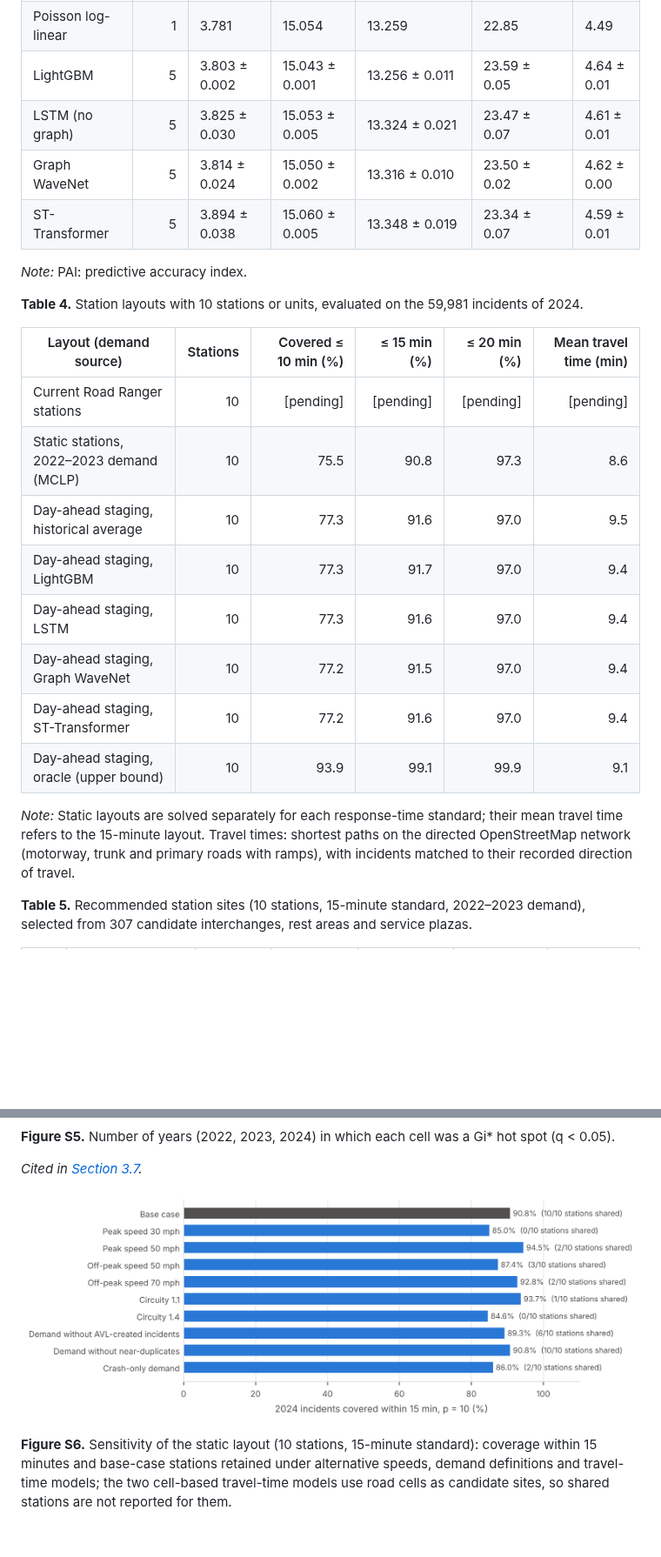
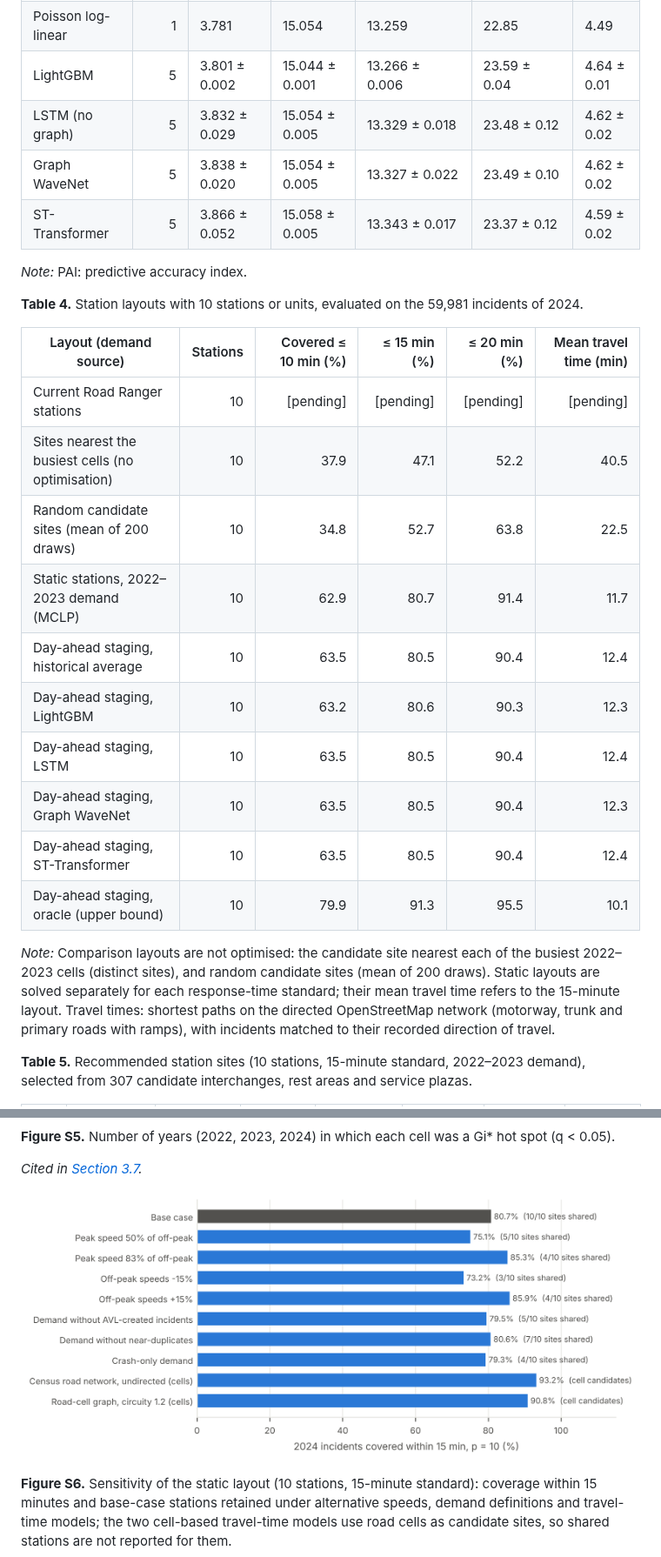
Before and after one commit to pascalantwi/accident-project-with-Sando, a Markdown page: manuscript/manuscript_draft.md, 2 parts joined by grey strips. Shown at 87% size. Rendered like a GitHub page; pictures changed too: results/figures/FigureS6_sensitivity.png; blank space fills up the shorter version.

```diff
--- a/manuscript/manuscript_draft.md
+++ b/manuscript/manuscript_draft.md
@@ -244,10 +244,10 @@ Pascal Antwi¹, Thobias Sando²,
 | --- | ---: | --- | --- | --- | --- | --- |
 | Historical average | 1 | 3.796 | 15.068 | 14.471 | 23.26 | 4.57 |
 | Poisson log-linear | 1 | 3.781 | 15.054 | 13.259 | 22.85 | 4.49 |
-| LightGBM | 5 | 3.803 ± 0.002 | 15.043 ± 0.001 | 13.256 ± 0.011 | 23.59 ± 0.05 | 4.64 ± 0.01 |
-| LSTM (no graph) | 5 | 3.825 ± 0.030 | 15.053 ± 0.005 | 13.324 ± 0.021 | 23.47 ± 0.07 | 4.61 ± 0.01 |
-| Graph WaveNet | 5 | 3.814 ± 0.024 | 15.050 ± 0.002 | 13.316 ± 0.010 | 23.50 ± 0.02 | 4.62 ± 0.00 |
-| ST-Transformer | 5 | 3.894 ± 0.038 | 15.060 ± 0.005 | 13.348 ± 0.019 | 23.34 ± 0.07 | 4.59 ± 0.01 |
+| LightGBM | 5 | 3.801 ± 0.002 | 15.044 ± 0.001 | 13.266 ± 0.006 | 23.59 ± 0.04 | 4.64 ± 0.01 |
+| LSTM (no graph) | 5 | 3.832 ± 0.029 | 15.054 ± 0.005 | 13.329 ± 0.018 | 23.48 ± 0.12 | 4.62 ± 0.02 |
+| Graph WaveNet | 5 | 3.838 ± 0.020 | 15.054 ± 0.005 | 13.327 ± 0.022 | 23.49 ± 0.10 | 4.62 ± 0.02 |
+| ST-Transformer | 5 | 3.866 ± 0.052 | 15.058 ± 0.005 | 13.343 ± 0.017 | 23.37 ± 0.12 | 4.59 ± 0.02 |
 
 *Note:* PAI: predictive accuracy index.
 
@@ -257,15 +257,17 @@ Pascal Antwi¹, Thobias Sando²,
 | Layout (demand source) | Stations | Covered ≤ 10 min (%) | ≤ 15 min (%) | ≤ 20 min (%) | Mean travel time (min) |
 | --- | ---: | ---: | ---: | ---: | ---: |
 | Current Road Ranger stations | 10 | [pending] | [pending] | [pending] | [pending] |
-| Static stations, 2022–2023 demand (MCLP) | 10 | 75.5 | 90.8 | 97.3 | 8.6 |
-| Day-ahead staging, historical average | 10 | 77.3 | 91.6 | 97.0 | 9.5 |
-| Day-ahead staging, LightGBM | 10 | 77.3 | 91.7 | 97.0 | 9.4 |
-| Day-ahead staging, LSTM | 10 | 77.3 | 91.6 | 97.0 | 9.4 |
-| Day-ahead staging, Graph WaveNet | 10 | 77.2 | 91.5 | 97.0 | 9.4 |
-| Day-ahead staging, ST-Transformer | 10 | 77.2 | 91.6 | 97.0 | 9.4 |
-| Day-ahead staging, oracle (upper bound) | 10 | 93.9 | 99.1 | 99.9 | 9.1 |
+| Sites nearest the busiest cells (no optimisation) | 10 | 37.9 | 47.1 | 52.2 | 40.5 |
+| Random candidate sites (mean of 200 draws) | 10 | 34.8 | 52.7 | 63.8 | 22.5 |
+| Static stations, 2022–2023 demand (MCLP) | 10 | 62.9 | 80.7 | 91.4 | 11.7 |
+| Day-ahead staging, historical average | 10 | 63.5 | 80.5 | 90.4 | 12.4 |
+| Day-ahead staging, LightGBM | 10 | 63.2 | 80.6 | 90.3 | 12.3 |
+| Day-ahead staging, LSTM | 10 | 63.5 | 80.5 | 90.4 | 12.4 |
+| Day-ahead staging, Graph WaveNet | 10 | 63.5 | 80.5 | 90.4 | 12.3 |
+| Day-ahead staging, ST-Transformer | 10 | 63.5 | 80.5 | 90.4 | 12.4 |
+| Day-ahead staging, oracle (upper bound) | 10 | 79.9 | 91.3 | 95.5 | 10.1 |
 
-*Note:* Static layouts are solved separately for each response-time standard; their mean travel time refers to the 15-minute layout. Travel times: shortest paths on the directed OpenStreetMap network (motorway, trunk and primary roads with ramps), with incidents matched to their recorded direction of travel.
+*Note:* Comparison layouts are not optimised: the candidate site nearest each of the busiest 2022–2023 cells (distinct sites), and random candidate sites (mean of 200 draws). Static layouts are solved separately for each response-time standard; their mean travel time refers to the 15-minute layout. Travel times: shortest paths on the directed OpenStreetMap network (motorway, trunk and primary roads with ramps), with incidents matched to their recorded direction of travel.
 
 
 <a id="table-5"></a>**Table 5.** Recommended station sites (10 stations, 15-minute standard, 2022–2023 demand), selected from 307 candidate interchanges, rest areas and service plazas.
```
Also changed, not shown: other parts of manuscript/manuscript_draft.md (+23 -14 lines), results/figures/Figure7_forecast_performance.png, results/figures/Figure8_coverage.png, results/figures/Figure9_stations.png, 11 other files.
